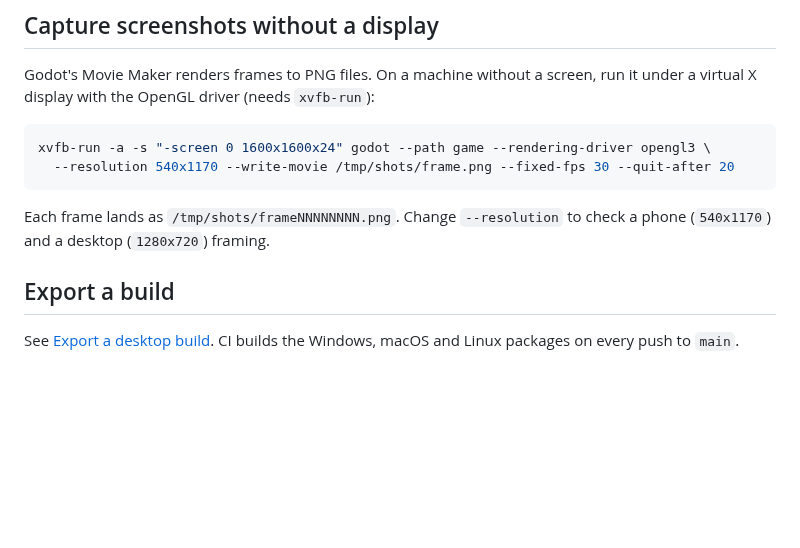
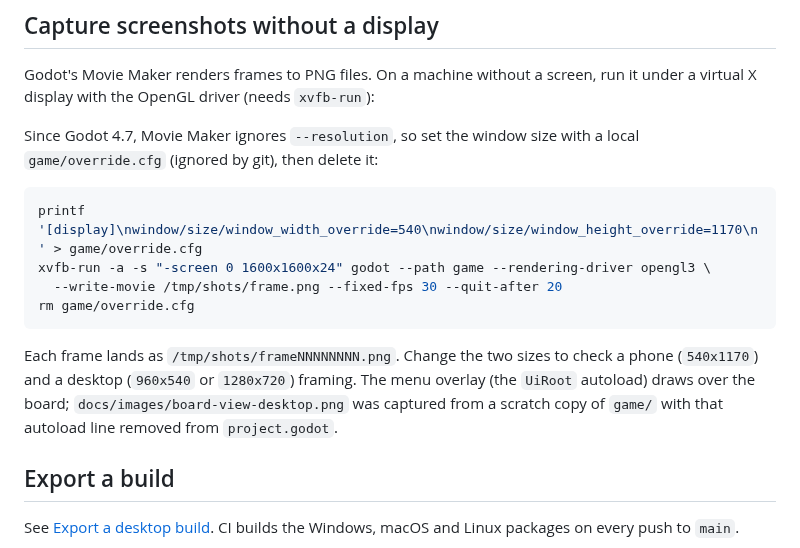
Before and after one commit to opsroller/montezuma, a Markdown page: docs/how-to/build-and-test.md, the part around the change. Drawn GitHub-style; blank space fills up the shorter version.

````diff
--- a/docs/how-to/build-and-test.md
+++ b/docs/how-to/build-and-test.md
@@ -64,13 +64,21 @@ Godot's Movie Maker renders frames to PNG files. On a machine without a
 screen, run it under a virtual X display with the OpenGL driver (needs
 `xvfb-run`):
 
+Since Godot 4.7, Movie Maker ignores `--resolution`, so set the window
+size with a local `game/override.cfg` (ignored by git), then delete it:
+
 ```sh
+printf '[display]\nwindow/size/window_width_override=540\nwindow/size/window_height_override=1170\n' > game/override.cfg
 xvfb-run -a -s "-screen 0 1600x1600x24" godot --path game --rendering-driver opengl3 \
-  --resolution 540x1170 --write-movie /tmp/shots/frame.png --fixed-fps 30 --quit-after 20
+  --write-movie /tmp/shots/frame.png --fixed-fps 30 --quit-after 20
+rm game/override.cfg
 ```
 
-Each frame lands as `/tmp/shots/frameNNNNNNNN.png`. Change `--resolution`
-to check a phone (`540x1170`) and a desktop (`1280x720`) framing.
+Each frame lands as `/tmp/shots/frameNNNNNNNN.png`. Change the two sizes
+to check a phone (`540x1170`) and a desktop (`960x540` or `1280x720`)
+framing. The menu overlay (the `UiRoot` autoload) draws over the board;
+`docs/images/board-view-desktop.png` was captured from a scratch copy of
+`game/` with that autoload line removed from `project.godot`.
 
 ## Export a build
 
````
Also changed, not shown: docs/reference/work-packages.md (+3 -3 lines), docs/images/board-view-desktop.png, 2 other files.
